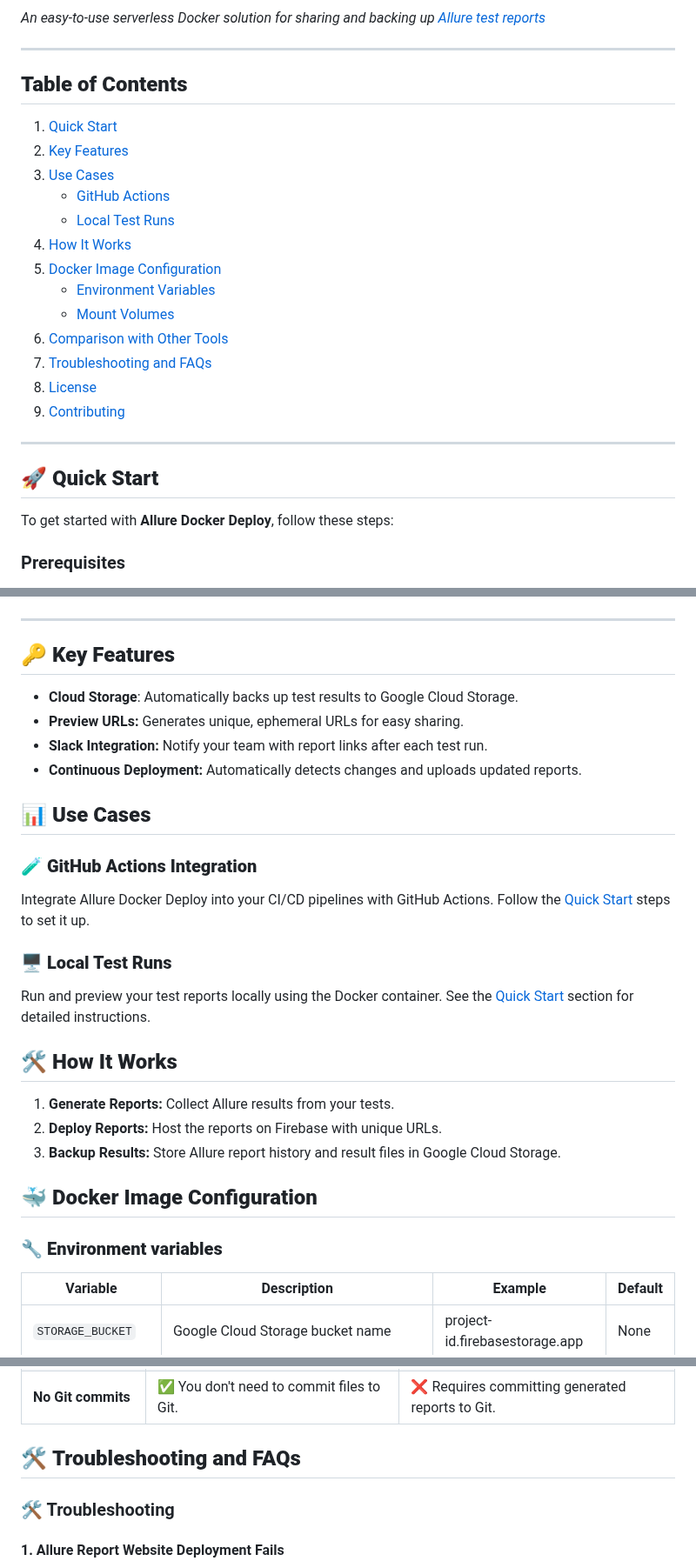
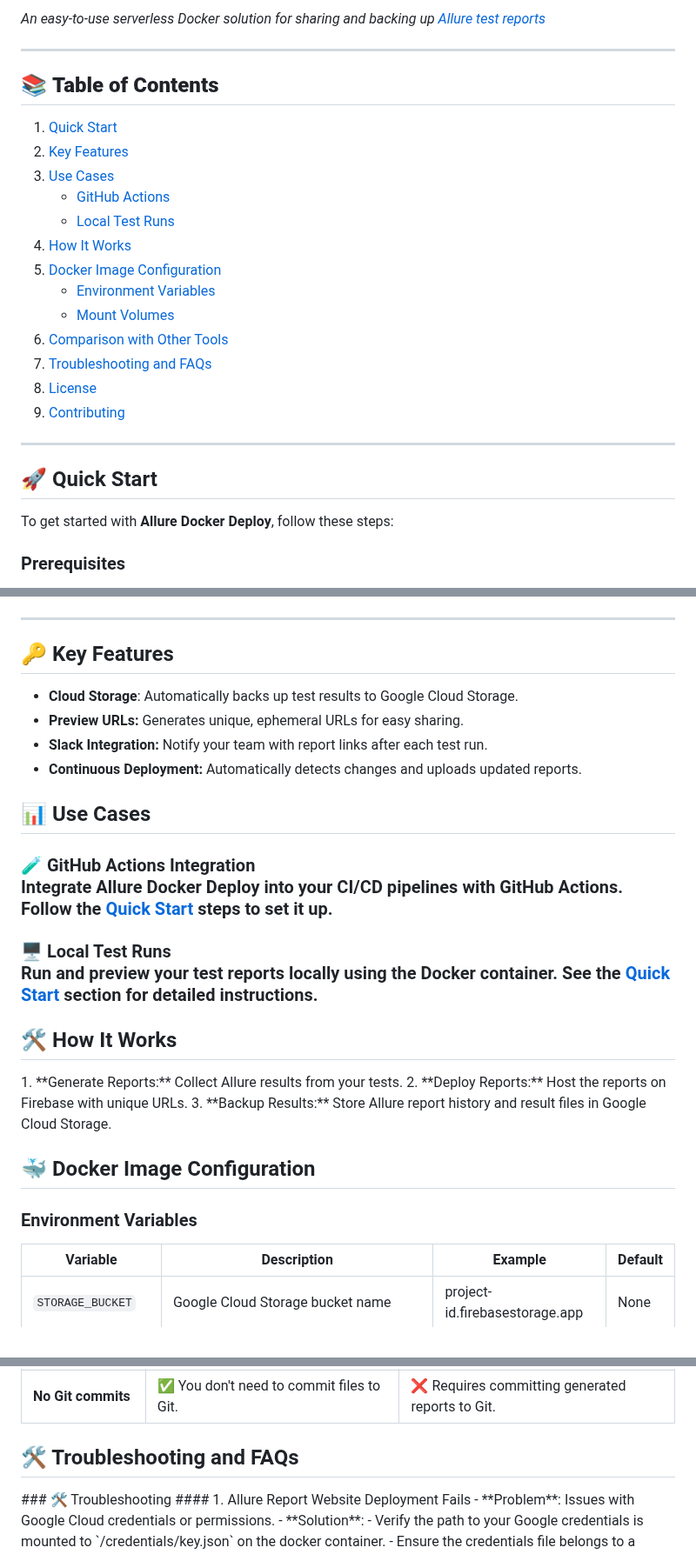
Before and after one commit to cybersokari/allure-report-deployer, a Markdown page: README.md, 3 parts joined by grey strips. Shown at 87% size. GitHub-like rendering.

Commit message:
fix: links in README.md

```diff
--- a/README.md
+++ b/README.md
@@ -19,5 +19,5 @@ _An easy-to-use serverless Docker solution for sharing and backing up [Allure te
 
 ---
 
-## **Table of Contents**
+## 📚 **Table of Contents**
 
@@ -38,7 +38,7 @@ _An easy-to-use serverless Docker solution for sharing and backing up [Allure te
 ---
 
 
-## **🚀 Quick Start**
+<h2 id="quick-start">🚀 Quick Start</h2>
 
 To get started with **Allure Docker Deploy**, follow these steps:
 
@@ -185,19 +185,20 @@ ___
 
 ___
 
-## 🔑 **Key Features**
+<h2 id="key-features">🔑 Key Features</h2>
+
 * **Cloud Storage**: Automatically backs up test results to Google Cloud Storage.
 * **Preview URLs:** Generates unique, ephemeral URLs for easy sharing.
 * **Slack Integration:** Notify your team with report links after each test run.
 * **Continuous Deployment:** Automatically detects changes and uploads updated reports.
 
-## 📊 **Use Cases**
+<h2 id="use-cases">📊 Use Cases</h2>
 
-### 🧪 **GitHub Actions Integration**
+<h3 id="github-actions-integration">🧪 GitHub Actions Integration</h2>
 
 Integrate Allure Docker Deploy into your CI/CD pipelines with GitHub Actions.
 Follow the [Quick Start](#for-github-actions) steps to set it up.
 
-### 🖥️ **Local Test Runs**
+<h3 id="local-test-runs">🖥️ Local Test Runs</h2>
 
 Run and preview your test reports locally using the Docker container.
@@ -205,5 +206,5 @@ See the [Quick Start](#-local-test-runs) section for detailed instructions.
 
-## **🛠️ How It Works**
+<h2 id="how-it-works">🛠️ How It Works</h2>
 1.	**Generate Reports:**
 Collect Allure results from your tests.
 2.	**Deploy Reports:**
@@ -212,9 +213,10 @@ Host the reports on Firebase with unique URLs.
 Store Allure report history and result files in Google Cloud Storage.
 
 
-## 🐳 **Docker Image Configuration**
+<h2 id="docker-image-configuration">🐳 Docker Image Configuration</h2>
 
-### 🔧 **Environment variables**
+<h3 id="environment-variables">Environment Variables</h3>
+
 
 | Variable                         | Description                                                                                                                         | Example                        | Default |
 |----------------------------------|-------------------------------------------------------------------------------------------------------------------------------------|--------------------------------|---------|
@@ -258,7 +260,7 @@ Store Allure report history and result files in Google Cloud Storage.
 | **No Git commits**       | ✅ You don't need to commit files to Git.                                      | ❌ Requires committing generated reports to Git.                                        |
 
 
-## 🛠️ **Troubleshooting and FAQs**
+<h2 id="troubleshooting-and-faqs">🛠️ Troubleshooting and FAQs</h2>
 ### 🛠️️ Troubleshooting
 #### 1. Allure Report Website Deployment Fails
 - **Problem**: Issues with Google Cloud credentials or permissions.
```
Also changed, not shown: other parts of README.md (+14 -14 lines).
